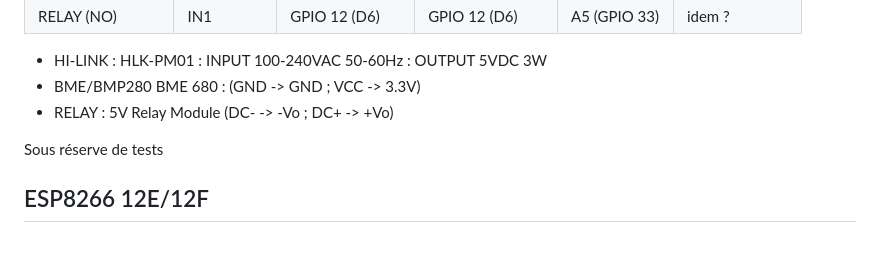
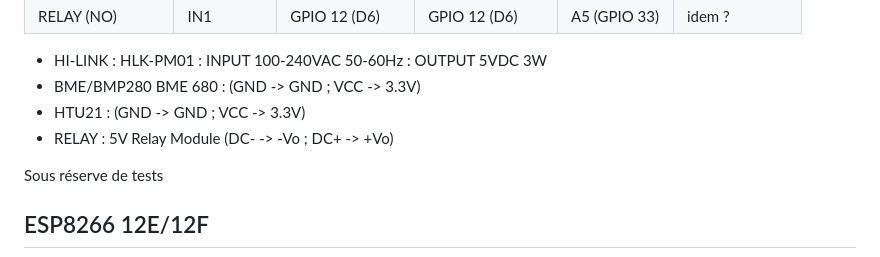
Before and after one commit to Duglof/WifiThermostat, a Markdown page: README.md, the part around the change. Drawn GitHub-style.

```diff
--- a/README.md
+++ b/README.md
@@ -55,7 +55,8 @@ WifiThermostat for ESP8266 or ESP32
 
 - HI-LINK : HLK-PM01 : INPUT 100-240VAC 50-60Hz : OUTPUT 5VDC 3W
 - BME/BMP280 BME 680 : (GND -> GND ; VCC -> 3.3V)
-- RELAY   : 5V Relay Module (DC- -> -Vo ; DC+ -> +Vo)
+- HTU21              : (GND -> GND ; VCC -> 3.3V)
+- RELAY              : 5V Relay Module (DC- -> -Vo ; DC+ -> +Vo)
 
 Sous réserve de tests
 
```
